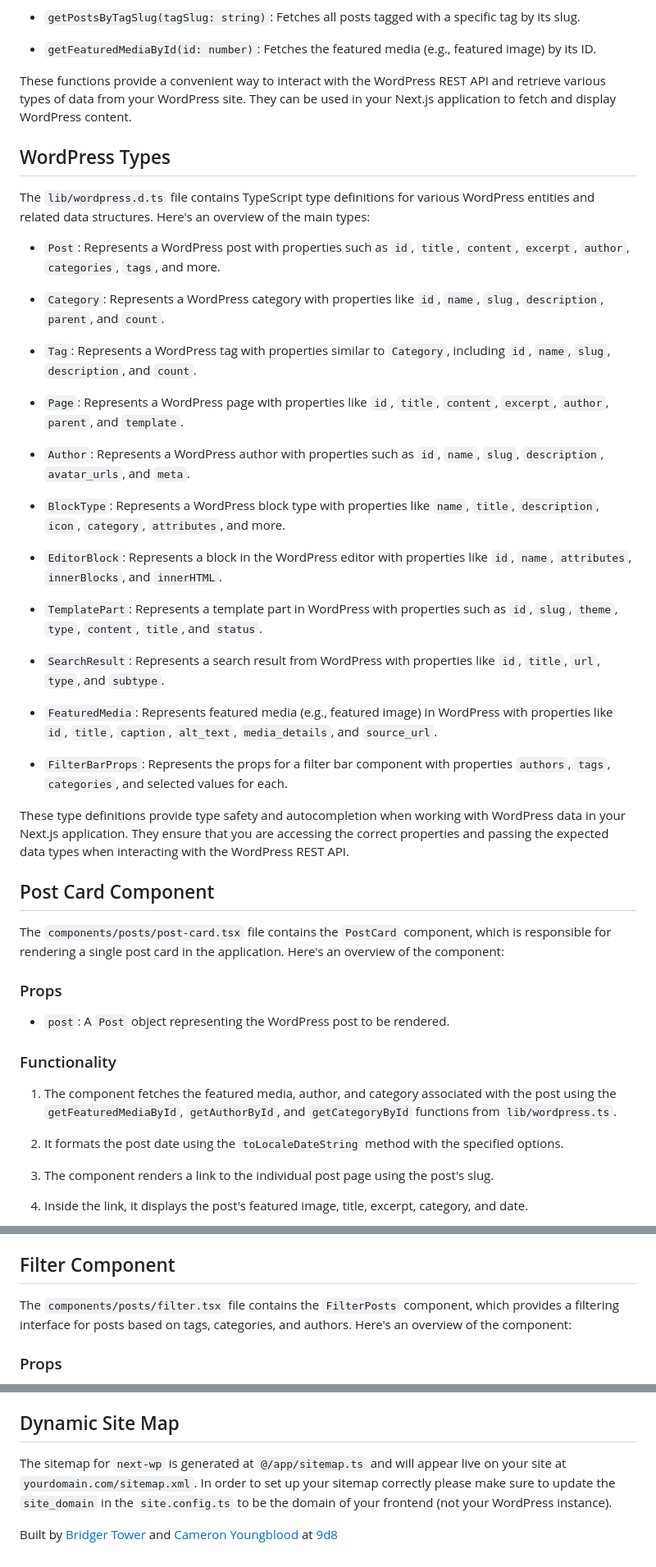
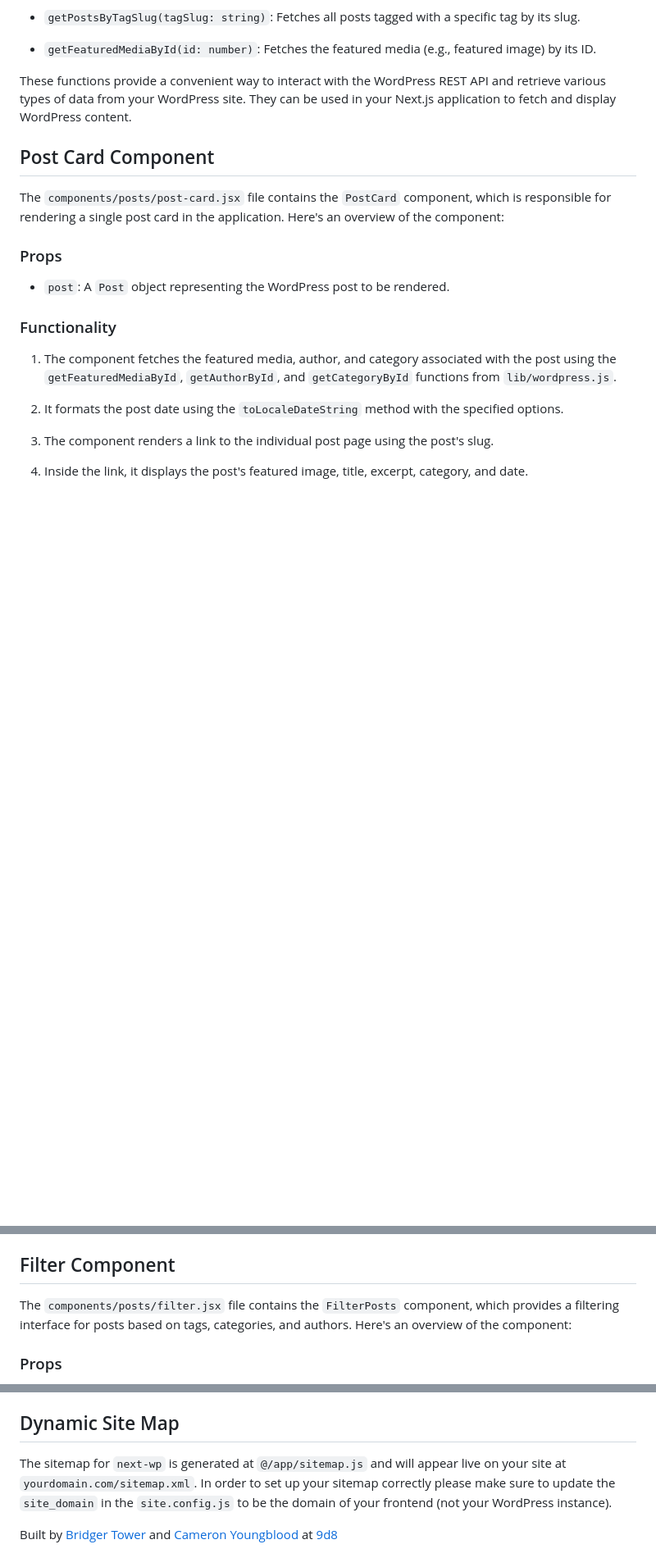
Before and after one commit to 9d8dev/next-wp, a Markdown page: README.md, 3 parts joined by grey strips. Shown: that part at 82% size. GitHub-like rendering; blank space fills up the shorter version.

```diff
--- a/README.md
+++ b/README.md
@@ -97,37 +96,9 @@ The `lib/wordpress.ts` file contains several functions for fetching data from a
 
 These functions provide a convenient way to interact with the WordPress REST API and retrieve various types of data from your WordPress site. They can be used in your Next.js application to fetch and display WordPress content.
 
-## WordPress Types
-
-The `lib/wordpress.d.ts` file contains TypeScript type definitions for various WordPress entities and related data structures. Here's an overview of the main types:
-
-- `Post`: Represents a WordPress post with properties such as `id`, `title`, `content`, `excerpt`, `author`, `categories`, `tags`, and more.
-
-- `Category`: Represents a WordPress category with properties like `id`, `name`, `slug`, `description`, `parent`, and `count`.
-
-- `Tag`: Represents a WordPress tag with properties similar to `Category`, including `id`, `name`, `slug`, `description`, and `count`.
-
-- `Page`: Represents a WordPress page with properties like `id`, `title`, `content`, `excerpt`, `author`, `parent`, and `template`.
-
-- `Author`: Represents a WordPress author with properties such as `id`, `name`, `slug`, `description`, `avatar_urls`, and `meta`.
-
-- `BlockType`: Represents a WordPress block type with properties like `name`, `title`, `description`, `icon`, `category`, `attributes`, and more.
-
-- `EditorBlock`: Represents a block in the WordPress editor with properties like `id`, `name`, `attributes`, `innerBlocks`, and `innerHTML`.
-
-- `TemplatePart`: Represents a template part in WordPress with properties such as `id`, `slug`, `theme`, `type`, `content`, `title`, and `status`.
-
-- `SearchResult`: Represents a search result from WordPress with properties like `id`, `title`, `url`, `type`, and `subtype`.
-
-- `FeaturedMedia`: Represents featured media (e.g., featured image) in WordPress with properties like `id`, `title`, `caption`, `alt_text`, `media_details`, and `source_url`.
-
-- `FilterBarProps`: Represents the props for a filter bar component with properties `authors`, `tags`, `categories`, and selected values for each.
-
-These type definitions provide type safety and autocompletion when working with WordPress data in your Next.js application. They ensure that you are accessing the correct properties and passing the expected data types when interacting with the WordPress REST API.
-
 ## Post Card Component
 
-The `components/posts/post-card.tsx` file contains the `PostCard` component, which is responsible for rendering a single post card in the application. Here's an overview of the component:
+The `components/posts/post-card.jsx` file contains the `PostCard` component, which is responsible for rendering a single post card in the application. Here's an overview of the component:
 
 ### Props
 
@@ -135,7 +106,7 @@ The `components/posts/post-card.tsx` file contains the `PostCard` component, whi
 
 ### Functionality
 
-1. The component fetches the featured media, author, and category associated with the post using the `getFeaturedMediaById`, `getAuthorById`, and `getCategoryById` functions from `lib/wordpress.ts`.
+1. The component fetches the featured media, author, and category associated with the post using the `getFeaturedMediaById`, `getAuthorById`, and `getCategoryById` functions from `lib/wordpress.js`.
 
 2. It formats the post date using the `toLocaleDateString` method with the specified options.
 
@@ -153,7 +124,7 @@ To use the `PostCard` component, import it into your desired page or component a
 
 ## Filter Component
 
-The `components/posts/filter.tsx` file contains the `FilterPosts` component, which provides a filtering interface for posts based on tags, categories, and authors. Here's an overview of the component:
+The `components/posts/filter.jsx` file contains the `FilterPosts` component, which provides a filtering interface for posts based on tags, categories, and authors. Here's an overview of the component:
 
 ### Props
 
@@ -182,6 +153,6 @@ The `components/posts/filter.tsx` file contains the `FilterPosts` component, whi
 
 ## Dynamic Site Map
 
-The sitemap for `next-wp` is generated at `@/app/sitemap.ts` and will appear live on your site at `yourdomain.com/sitemap.xml`. In order to set up your sitemap correctly please make sure to update the `site_domain` in the `site.config.ts` to be the domain of your frontend (not your WordPress instance).
+The sitemap for `next-wp` is generated at `@/app/sitemap.js` and will appear live on your site at `yourdomain.com/sitemap.xml`. In order to set up your sitemap correctly please make sure to update the `site_domain` in the `site.config.js` to be the domain of your frontend (not your WordPress instance).
 
 Built by [Bridger Tower](https://twitter.com/bridgertower) and [Cameron Youngblood](https://twitter.com/youngbloodcyb) at [9d8](https://9d8.dev)
```
Also changed, not shown: other parts of README.md (+8 -9 lines).
